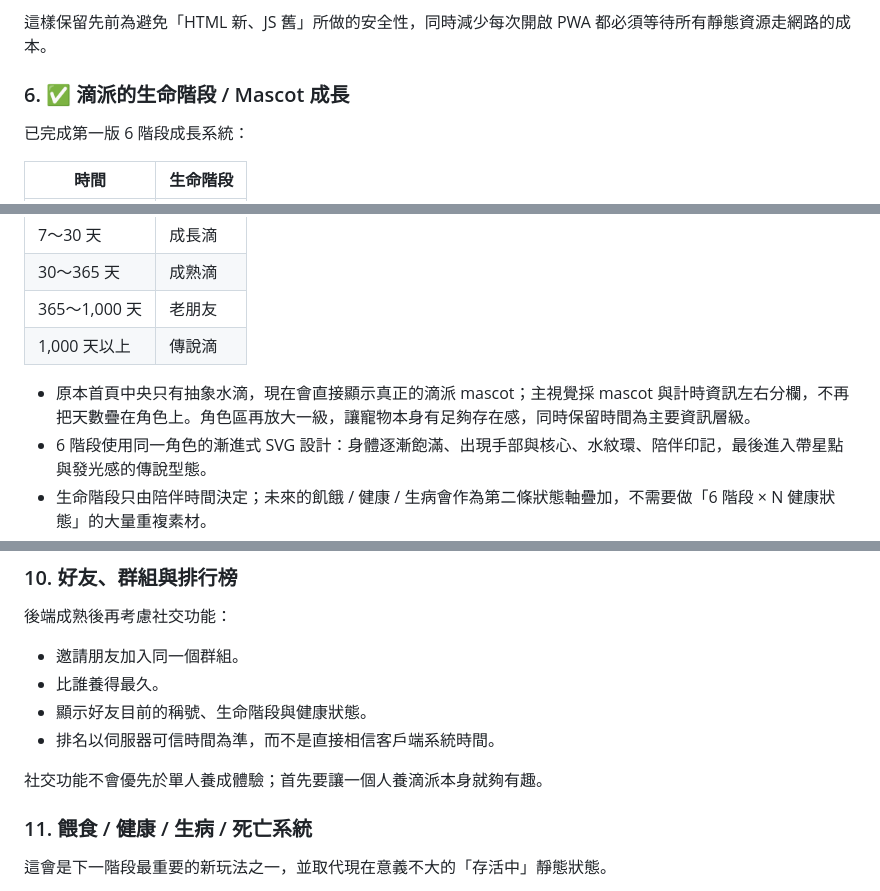
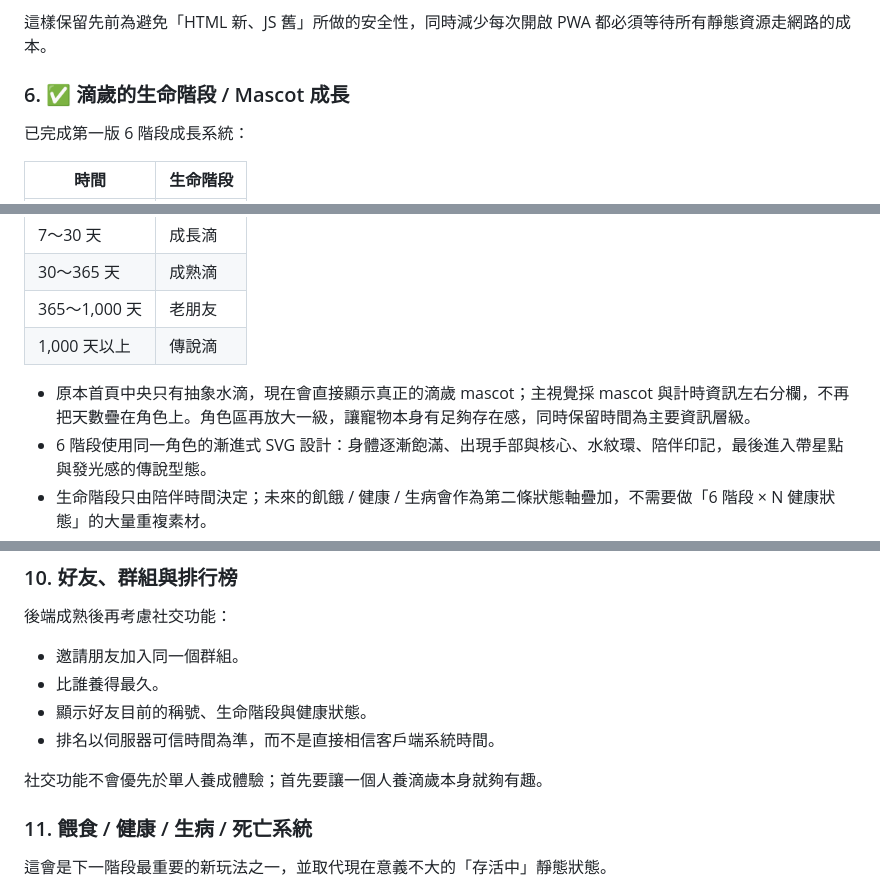
Before and after one commit to Nopeopleee/long_stopwatch, a Markdown page: README.md, 3 parts joined by grey strips. Drawn GitHub-style.

```diff
--- a/README.md
+++ b/README.md
@@ -183,7 +184,7 @@ Date.now() - startedAt
 
 這樣保留先前為避免「HTML 新、JS 舊」所做的安全性，同時減少每次開啟 PWA 都必須等待所有靜態資源走網路的成本。
 
-### 6. ✅ 滴派的生命階段 / Mascot 成長
+### 6. ✅ 滴歲的生命階段 / Mascot 成長
 
 已完成第一版 6 階段成長系統：
 
@@ -196,7 +197,7 @@ Date.now() - startedAt
 | 365～1,000 天 | 老朋友 |
 | 1,000 天以上 | 傳說滴 |
 
-- 原本首頁中央只有抽象水滴，現在會直接顯示真正的滴派 mascot；主視覺採 mascot 與計時資訊左右分欄，不再把天數疊在角色上。角色區再放大一級，讓寵物本身有足夠存在感，同時保留時間為主要資訊層級。
+- 原本首頁中央只有抽象水滴，現在會直接顯示真正的滴歲 mascot；主視覺採 mascot 與計時資訊左右分欄，不再把天數疊在角色上。角色區再放大一級，讓寵物本身有足夠存在感，同時保留時間為主要資訊層級。
 - 6 階段使用同一角色的漸進式 SVG 設計：身體逐漸飽滿、出現手部與核心、水紋環、陪伴印記，最後進入帶星點與發光感的傳說型態。
 - 生命階段只由陪伴時間決定；未來的飢餓 / 健康 / 生病會作為第二條狀態軸疊加，不需要做「6 階段 × N 健康狀態」的大量重複素材。
 - 跨階段時會有水紋、發光與新造型浮現的成長演出，並支援輕震動與輔助技術播報。
@@ -247,7 +248,7 @@ App 關閉後仍可靠推播，預計搭配未來的後端與 Web Push 實作。
 - 顯示好友目前的稱號、生命階段與健康狀態。
 - 排名以伺服器可信時間為準，而不是直接相信客戶端系統時間。
 
-社交功能不會優先於單人養成體驗；首先要讓一個人養滴派本身就夠有趣。
+社交功能不會優先於單人養成體驗；首先要讓一個人養滴歲本身就夠有趣。
 
 ### 11. 餵食 / 健康 / 生病 / 死亡系統
 
```
Also changed, not shown: other parts of README.md (+17 -16 lines).
